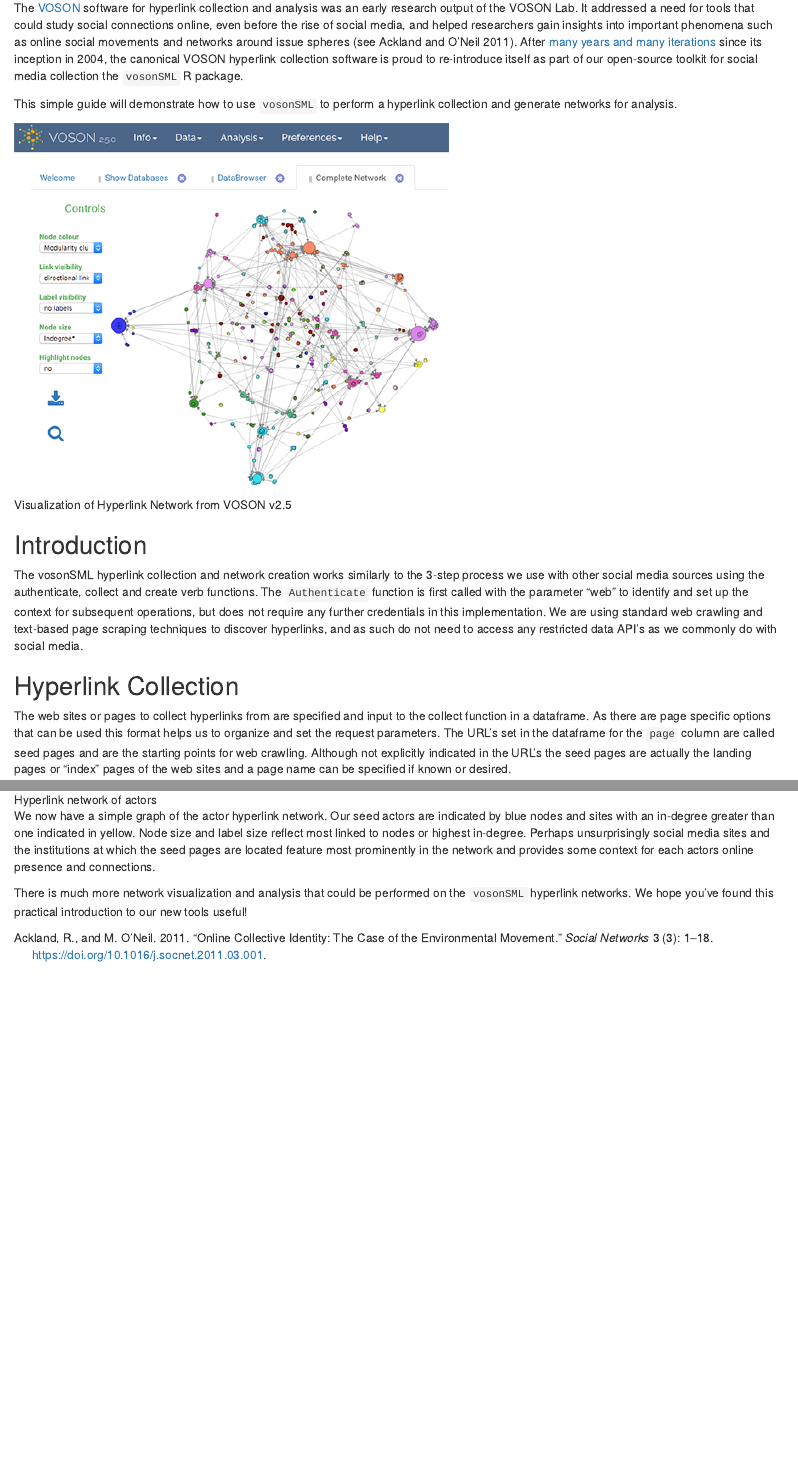
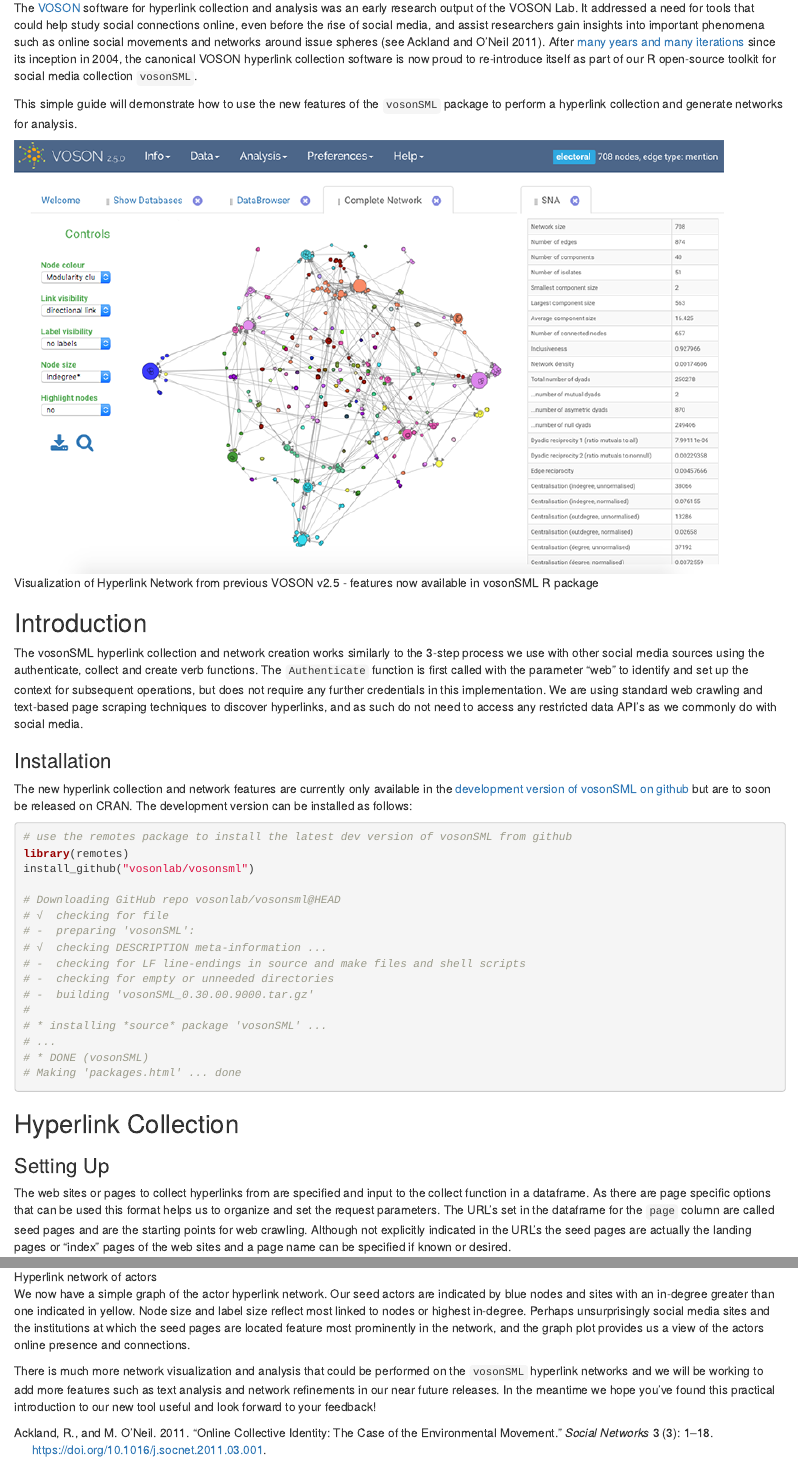
Before and after one commit to vosonlab/vosonlab.github.io, an R Markdown document (_posts/2021-03-15-hyperlink-networks-with-vosonsml/hyperlink-networks-with-vosonsml.Rmd): the page in a window 1100 px wide, from 200 px down, and a second part further down, joined at a grey line. Rendered offline with R 4.5, knitr and Pandoc, with nearby package versions; drawn as R Markdown's standard HTML page in place of the format the file asks for.

Commit message:
Updated hyperlink post minor corrections

````diff
--- a/_posts/2021-03-15-hyperlink-networks-with-vosonsml/hyperlink-networks-with-vosonsml.Rmd
+++ b/_posts/2021-03-15-hyperlink-networks-with-vosonsml/hyperlink-networks-with-vosonsml.Rmd
@@ -27,17 +27,42 @@
 knitr::opts_chunk$set(echo = TRUE)
 ```
 
-The [VOSON](http://vosonlab.net/VOSON) software for hyperlink collection and analysis was an early research output of the VOSON Lab. It addressed a need for tools that could study social connections online, even before the rise of social media, and helped researchers gain insights into important phenomena such as online social movements and networks around issue spheres [see @acklandoneil2011]. After [many years and many iterations](https://uberlink.com/voson-turns-10) since its inception in 2004, the canonical VOSON hyperlink collection software is proud to re-introduce itself as part of our open-source toolkit for social media collection the `vosonSML` R package.
+The [VOSON](http://vosonlab.net/VOSON) software for hyperlink collection and analysis was an early research output of the VOSON Lab. It addressed a need for tools that could help study social connections online, even before the rise of social media, and assist researchers gain insights into important phenomena such as online social movements and networks around issue spheres [see @acklandoneil2011]. After [many years and many iterations](https://uberlink.com/voson-turns-10) since its inception in 2004, the canonical VOSON hyperlink collection software is now proud to re-introduce itself as part of our R open-source toolkit for social media collection `vosonSML`.
 
-This simple guide will demonstrate how to use `vosonSML` to perform a hyperlink collection and generate networks for analysis.
+This simple guide will demonstrate how to use the new features of the `vosonSML` package to perform a hyperlink collection and generate networks for analysis.
 
-![Visualization of Hyperlink Network from VOSON v2.5](voson_25.png){ style='width:512px !important;height:440px !important;' }
+![Visualization of Hyperlink Network from previous VOSON v2.5 - features now available in vosonSML R package](voson_25.png){ style='width:837px !important;height:512px !important;' }
 
 ## Introduction
 
 The vosonSML hyperlink collection and network creation works similarly to the 3-step process we use with other social media sources using the authenticate, collect and create verb functions. The `Authenticate` function is first called with the parameter "web" to identify and set up the context for subsequent operations, but does not require any further credentials in this implementation. We are using standard web crawling and text-based page scraping techniques to discover hyperlinks, and as such do not need to access any restricted data API's as we commonly do with social media.
 
+### Installation
+
+The new hyperlink collection and network features are currently only available in the [development version of vosonSML on github](https://github.com/vosonlab/vosonsml) but are to soon be released on CRAN. The development version can be installed as follows:
+
+```{r install, echo=TRUE, eval=FALSE}
+# use the remotes package to install the latest dev version of vosonSML from github
+library(remotes)
+install_github("vosonlab/vosonsml")
+
+# Downloading GitHub repo vosonlab/vosonsml@HEAD
+# √  checking for file
+# -  preparing 'vosonSML':
+# √  checking DESCRIPTION meta-information ...
+# -  checking for LF line-endings in source and make files and shell scripts
+# -  checking for empty or unneeded directories
+# -  building 'vosonSML_0.30.00.9000.tar.gz'
+#
+# * installing *source* package 'vosonSML' ...
+# ...
+# * DONE (vosonSML)
+# Making 'packages.html' ... done
+```
+
 ## Hyperlink Collection
+
+### Setting Up
 
 The web sites or pages to collect hyperlinks from are specified and input to the collect function in a dataframe. As there are page specific options that can be used this format helps us to organize and set the request parameters. The URL's set in the dataframe for the `page` column are called seed pages and are the starting points for web crawling. Although not explicitly indicated in the URL's the seed pages are actually the landing pages or "index" pages of the web sites and a page name can be specified if known or desired.
 
@@ -182,6 +213,6 @@
 
 ![Hyperlink network of actors](hyperlink_network.png)
 
-We now have a simple graph of the actor hyperlink network. Our seed actors are indicated by blue nodes and sites with an in-degree greater than one indicated in yellow. Node size and label size reflect most linked to nodes or highest in-degree. Perhaps unsurprisingly social media sites and the institutions at which the seed pages are located feature most prominently in the network and provides some context for each actors online presence and connections.
+We now have a simple graph of the actor hyperlink network. Our seed actors are indicated by blue nodes and sites with an in-degree greater than one indicated in yellow. Node size and label size reflect most linked to nodes or highest in-degree. Perhaps unsurprisingly social media sites and the institutions at which the seed pages are located feature most prominently in the network, and the graph plot provides us a view of the actors online presence and connections.
 
-There is much more network visualization and analysis that could be performed on the `vosonSML` hyperlink networks. We hope you've found this practical introduction to our new tools useful!
+There is much more network visualization and analysis that could be performed on the `vosonSML` hyperlink networks and we will be working to add more features such as text analysis and network refinements in our near future releases. In the meantime we hope you've found this practical introduction to our new tool useful and look forward to your feedback!
````
Also changed, not shown: _posts/2021-03-15-hyperlink-networks-with-vosonsml/hyperlink-networks-with-vosonsml.html, _posts/2021-03-15-hyperlink-networks-with-vosonsml/voson_25.png, docs/posts/posts.json, docs/search.json, _posts/2021-03-15-hyperlink-networks-with-vosonsml/hyperlink-networks-with-vosonsml.Rmd (6 more changed lines), 3 other files.
